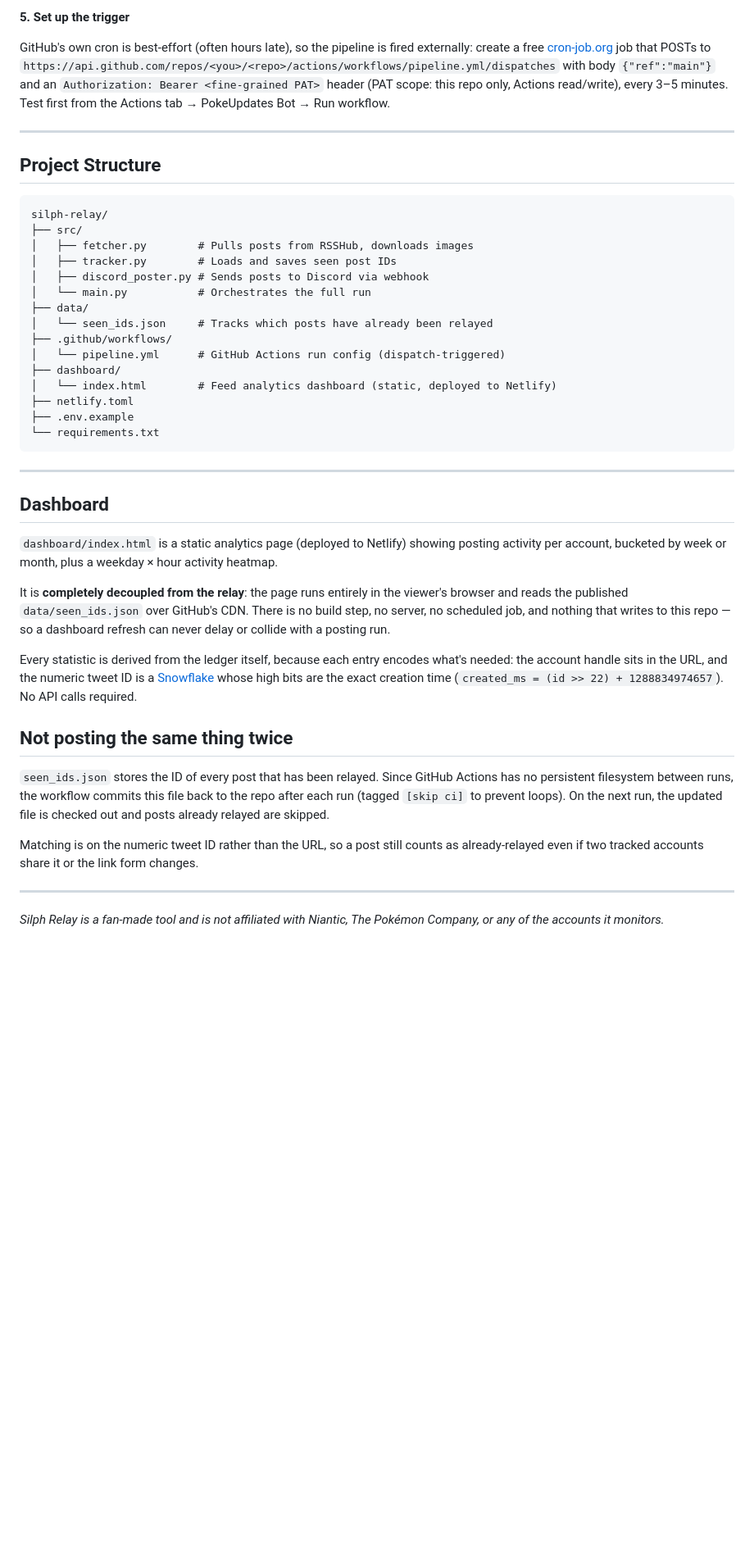
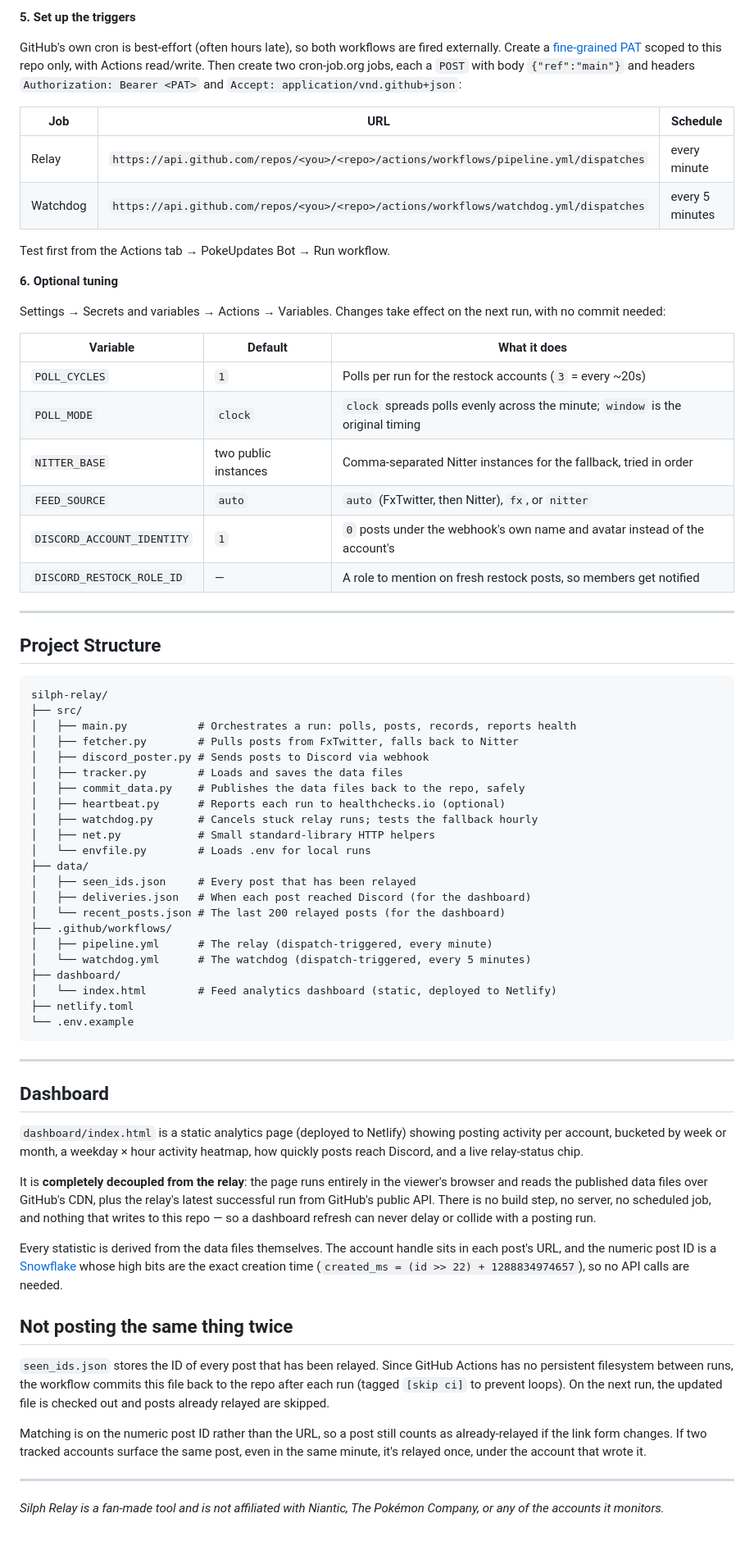
Before and after one commit to 00xJS/silph-relay, a Markdown page: README.md, the part around one of its changes. Shown at 82% size. Rendered like a GitHub page; blank space fills up the shorter version.

Commit message:
docs: README for the new sources, triggers, monitoring and tuning
Co-Authored-By: Claude Opus 5.5 <noreply@anthropic.com>

````diff
--- a/README.md
+++ b/README.md
@@ -93,9 +96,27 @@ In your repo: Settings → Secrets and variables → Actions → add:
 
-**5. Set up the trigger**
+**5. Set up the triggers**
 
-GitHub's own cron is best-effort (often hours late), so the pipeline is fired externally: create a free [cron-job.org](https://cron-job.org) job that POSTs to
-`https://api.github.com/repos/<you>/<repo>/actions/workflows/pipeline.yml/dispatches`
-with body `{"ref":"main"}` and an `Authorization: Bearer <fine-grained PAT>` header (PAT scope: this repo only, Actions read/write), every 3–5 minutes. Test first from the Actions tab → PokeUpdates Bot → Run workflow.
+GitHub's own cron is best-effort (often hours late), so both workflows are fired externally. Create a [fine-grained PAT](https://github.com/settings/personal-access-tokens) scoped to this repo only, with Actions read/write. Then create two cron-job.org jobs, each a `POST` with body `{"ref":"main"}` and headers `Authorization: Bearer <PAT>` and `Accept: application/vnd.github+json`:
+
+| Job | URL | Schedule |
+|---|---|---|
+| Relay | `https://api.github.com/repos/<you>/<repo>/actions/workflows/pipeline.yml/dispatches` | every minute |
+| Watchdog | `https://api.github.com/repos/<you>/<repo>/actions/workflows/watchdog.yml/dispatches` | every 5 minutes |
+
+Test first from the Actions tab → PokeUpdates Bot → Run workflow.
+
+**6. Optional tuning**
+
+Settings → Secrets and variables → Actions → Variables. Changes take effect on the next run, with no commit needed:
+
+| Variable | Default | What it does |
+|---|---|---|
+| `POLL_CYCLES` | `1` | Polls per run for the restock accounts (`3` = every ~20s) |
+| `POLL_MODE` | `clock` | `clock` spreads polls evenly across the minute; `window` is the original timing |
+| `NITTER_BASE` | two public instances | Comma-separated Nitter instances for the fallback, tried in order |
+| `FEED_SOURCE` | `auto` | `auto` (FxTwitter, then Nitter), `fx`, or `nitter` |
+| `DISCORD_ACCOUNT_IDENTITY` | `1` | `0` posts under the webhook's own name and avatar instead of the account's |
+| `DISCORD_RESTOCK_ROLE_ID` | — | A role to mention on fresh restock posts, so members get notified |
 
 ---
 
@@ -104,19 +125,26 @@ with body `{"ref":"main"}` and an `Authorization: Bearer <fine-grained PAT>` hea
 ```
 silph-relay/
 ├── src/
-│   ├── fetcher.py        # Pulls posts from RSSHub, downloads images
-│   ├── tracker.py        # Loads and saves seen post IDs
+│   ├── main.py           # Orchestrates a run: polls, posts, records, reports health
+│   ├── fetcher.py        # Pulls posts from FxTwitter, falls back to Nitter
 │   ├── discord_poster.py # Sends posts to Discord via webhook
-│   └── main.py           # Orchestrates the full run
+│   ├── tracker.py        # Loads and saves the data files
+│   ├── commit_data.py    # Publishes the data files back to the repo, safely
+│   ├── heartbeat.py      # Reports each run to healthchecks.io (optional)
+│   ├── watchdog.py       # Cancels stuck relay runs; tests the fallback hourly
+│   ├── net.py            # Small standard-library HTTP helpers
+│   └── envfile.py        # Loads .env for local runs
 ├── data/
-│   └── seen_ids.json     # Tracks which posts have already been relayed
+│   ├── seen_ids.json     # Every post that has been relayed
+│   ├── deliveries.json   # When each post reached Discord (for the dashboard)
+│   └── recent_posts.json # The last 200 relayed posts (for the dashboard)
 ├── .github/workflows/
-│   └── pipeline.yml      # GitHub Actions run config (dispatch-triggered)
+│   ├── pipeline.yml      # The relay (dispatch-triggered, every minute)
+│   └── watchdog.yml      # The watchdog (dispatch-triggered, every 5 minutes)
 ├── dashboard/
 │   └── index.html        # Feed analytics dashboard (static, deployed to Netlify)
 ├── netlify.toml
-├── .env.example
-└── requirements.txt
+└── .env.example
 ```
 
 ---
@@ -124,23 +152,24 @@ silph-relay/
 ## Dashboard
 
 `dashboard/index.html` is a static analytics page (deployed to Netlify) showing posting
-activity per account, bucketed by week or month, plus a weekday × hour activity heatmap.
+activity per account, bucketed by week or month, a weekday × hour activity heatmap, how
+quickly posts reach Discord, and a live relay-status chip.
 
 It is **completely decoupled from the relay**: the page runs entirely in the viewer's
-browser and reads the published `data/seen_ids.json` over GitHub's CDN. There is no
-build step, no server, no scheduled job, and nothing that writes to this repo — so a
+browser and reads the published data files over GitHub's CDN, plus the relay's latest
+successful run from GitHub's public API. There is no build step, no server, no scheduled job, and nothing that writes to this repo — so a
 dashboard refresh can never delay or collide with a posting run.
 
-Every statistic is derived from the ledger itself, because each entry encodes what's
-needed: the account handle sits in the URL, and the numeric tweet ID is a
-[Snowflake](https://en.wikipedia.org/wiki/Snowflake_ID) whose high bits are the exact
-creation time (`created_ms = (id >> 22) + 1288834974657`). No API calls required.
+Every statistic is derived from the data files themselves. The account handle sits in each post's
+URL, and the numeric post ID is a [Snowflake](https://en.wikipedia.org/wiki/Snowflake_ID)
+whose high bits are the exact creation time (`created_ms = (id >> 22) + 1288834974657`),
+so no API calls are needed.
 
 ## Not posting the same thing twice
 
 `seen_ids.json` stores the ID of every post that has been relayed. Since GitHub Actions has no persistent filesystem between runs, the workflow commits this file back to the repo after each run (tagged `[skip ci]` to prevent loops). On the next run, the updated file is checked out and posts already relayed are skipped.
 
-Matching is on the numeric tweet ID rather than the URL, so a post still counts as already-relayed even if two tracked accounts share it or the link form changes.
+Matching is on the numeric post ID rather than the URL, so a post still counts as already-relayed if the link form changes. If two tracked accounts surface the same post, even in the same minute, it's relayed once, under the account that wrote it.
 
 ---
 
````
Also changed, not shown: other parts of README.md (+34 -31 lines).
